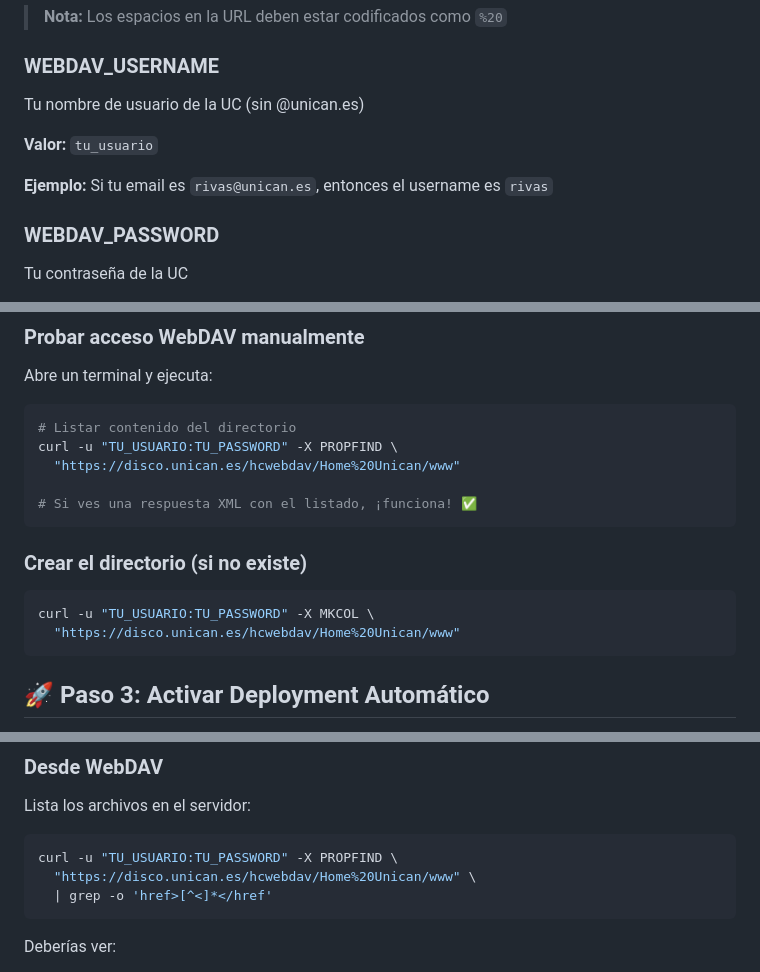
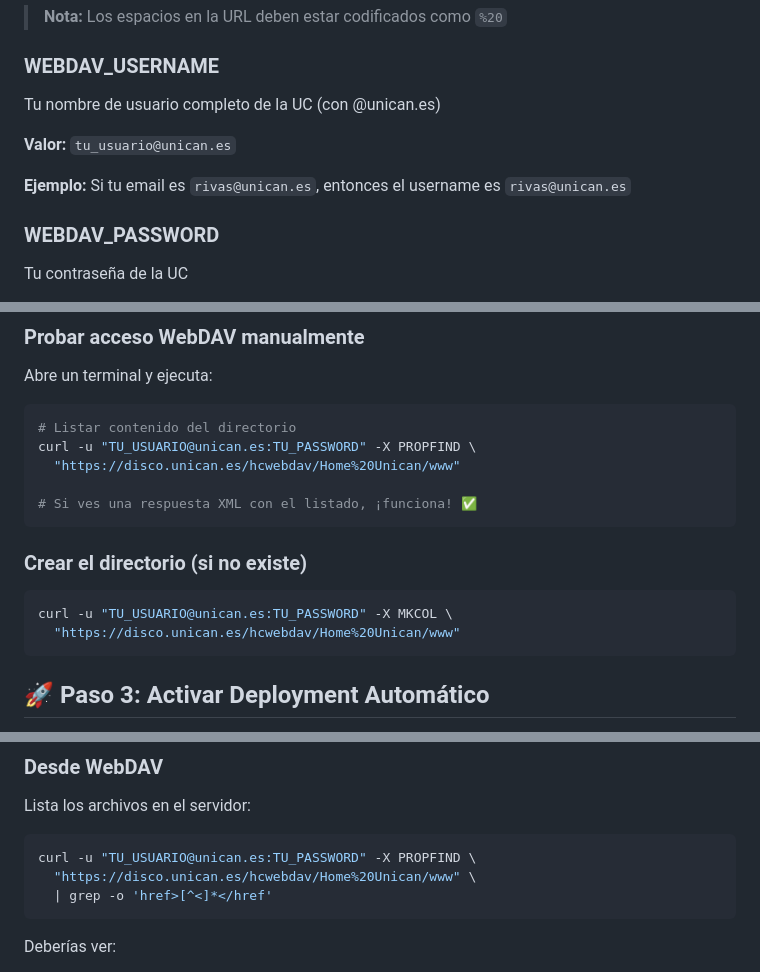
Before and after one commit to rivasjm/ucred-web, a Markdown page: WEBDAV_SETUP.md, 3 parts joined by grey strips. Drawn GitHub-style.

Commit message:
docs: Actualizar configuración WebDAV para usar usuario@unican.es
- El username debe incluir @unican.es
- Actualizar todos los ejemplos de curl
- Corregir sección de troubleshooting

````diff
--- a/WEBDAV_SETUP.md
+++ b/WEBDAV_SETUP.md
@@ -22,11 +22,11 @@ La URL completa de tu directorio WebDAV donde se subirán los archivos.
 > **Nota:** Los espacios en la URL deben estar codificados como `%20`
 
 ### WEBDAV_USERNAME
-Tu nombre de usuario de la UC (sin @unican.es)
+Tu nombre de usuario completo de la UC (con @unican.es)
 
-**Valor:** `tu_usuario`
+**Valor:** `tu_usuario@unican.es`
 
-**Ejemplo:** Si tu email es `rivas@unican.es`, entonces el username es `rivas`
+**Ejemplo:** Si tu email es `rivas@unican.es`, entonces el username es `rivas@unican.es`
 
 ### WEBDAV_PASSWORD
 Tu contraseña de la UC
@@ -43,7 +43,7 @@ Abre un terminal y ejecuta:
 
 ```bash
 # Listar contenido del directorio
-curl -u "TU_USUARIO:TU_PASSWORD" -X PROPFIND \
+curl -u "TU_USUARIO@unican.es:TU_PASSWORD" -X PROPFIND \
   "https://disco.unican.es/hcwebdav/Home%20Unican/www"
 
 # Si ves una respuesta XML con el listado, ¡funciona! ✅
@@ -52,7 +52,7 @@ curl -u "TU_USUARIO:TU_PASSWORD" -X PROPFIND \
 ### Crear el directorio (si no existe)
 
 ```bash
-curl -u "TU_USUARIO:TU_PASSWORD" -X MKCOL \
+curl -u "TU_USUARIO@unican.es:TU_PASSWORD" -X MKCOL \
   "https://disco.unican.es/hcwebdav/Home%20Unican/www"
 ```
 
@@ -102,7 +102,7 @@ En el workflow verás:
 Lista los archivos en el servidor:
 
 ```bash
-curl -u "TU_USUARIO:TU_PASSWORD" -X PROPFIND \
+curl -u "TU_USUARIO@unican.es:TU_PASSWORD" -X PROPFIND \
   "https://disco.unican.es/hcwebdav/Home%20Unican/www" \
   | grep -o 'href>[^<]*</href'
 ```
````
Also changed, not shown: other parts of WEBDAV_SETUP.md (+1 -1 lines).
